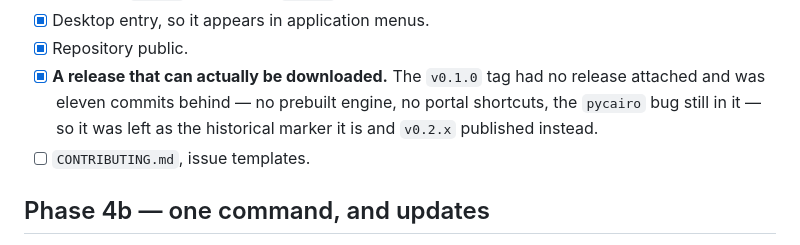
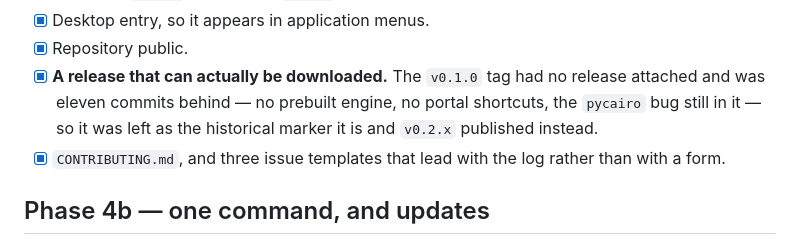
Before and after one commit to M7MMAD-OMAR/nabria-app, a Markdown page: PLAN.md, the part around the change. Rendered like a GitHub page.

Commit message:
Mark the contributor docs done in PLAN.md

```diff
--- a/PLAN.md
+++ b/PLAN.md
@@ -188,7 +188,8 @@ way to bind a global hotkey on Wayland.
       release attached and was eleven commits behind — no prebuilt engine, no
       portal shortcuts, the `pycairo` bug still in it — so it was left as the
       historical marker it is and `v0.2.x` published instead.
-- [ ] `CONTRIBUTING.md`, issue templates.
+- [x] `CONTRIBUTING.md`, and three issue templates that lead with the log
+      rather than with a form.
 
 ## Phase 4b — one command, and updates
 
```
